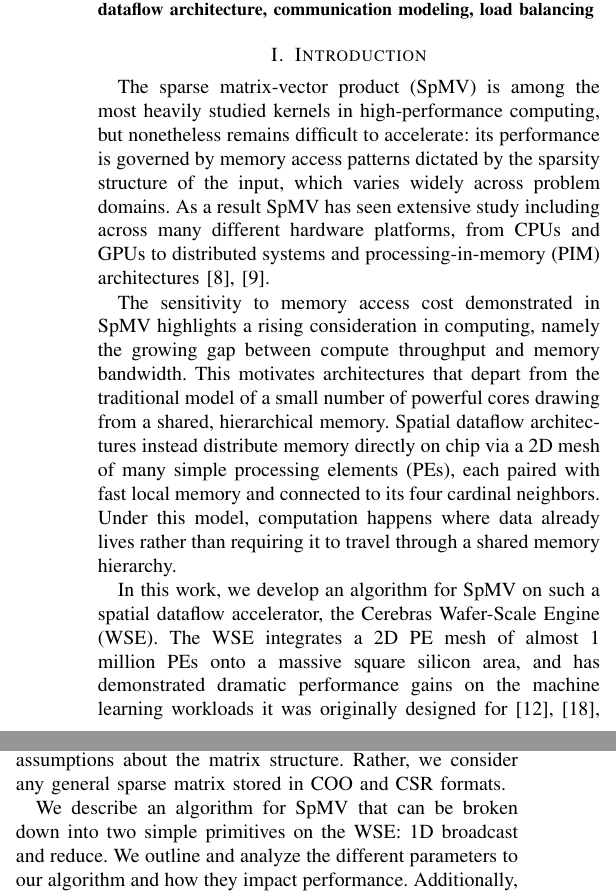
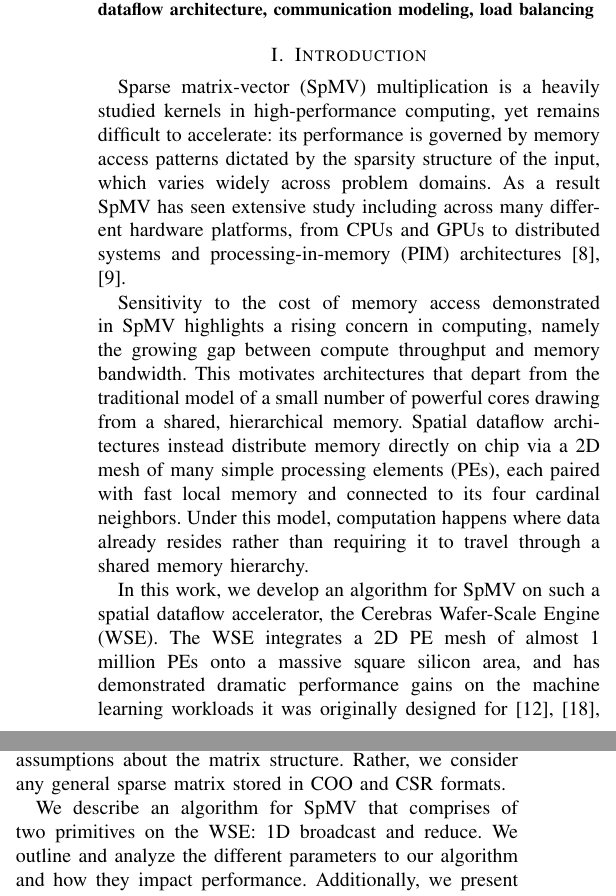
Before and after one commit to mayantaylor/two-phase-spmv, a LaTeX paper (1_IA3paper/two-phase-spmv.tex): two parts of the columns of page 1 of 9, joined at a grey line, cut so that both start at the same text. Compiled offline with pdfLaTeX; a missing font is replaced by an installed copy or a similar font; a LaTeX package or settings file that is missing is left out.

Commit message:
minor edits, mainly to the intro and the end

```diff
--- a/1_IA3paper/two-phase-spmv.tex
+++ b/1_IA3paper/two-phase-spmv.tex
@@ -86,21 +85,21 @@
 \end{IEEEkeywords}
 
 \section{Introduction}
-The sparse matrix-vector product (SpMV) is among the most heavily studied kernels in high-performance computing, but nonetheless remains difficult to accelerate: its performance is governed by memory access patterns dictated by the sparsity structure of the input, which varies widely across problem domains. As a result SpMV has seen extensive study including across many different hardware platforms, from CPUs and GPUs to distributed systems and processing-in-memory (PIM) architectures \cite{gao2024systematicliteraturesurveysparse,surveyspmv}.
+Sparse matrix-vector (SpMV) multiplication is a heavily studied kernels in high-performance computing, yet remains difficult to accelerate: its performance is governed by memory access patterns dictated by the sparsity structure of the input, which varies widely across problem domains. As a result SpMV has seen extensive study including across many different hardware platforms, from CPUs and GPUs to distributed systems and processing-in-memory (PIM) architectures \cite{gao2024systematicliteraturesurveysparse,surveyspmv}.
 
-The sensitivity to memory access cost demonstrated in SpMV highlights a rising consideration in computing, namely the growing gap between compute throughput and memory bandwidth. This motivates architectures that depart from the
+Sensitivity to the cost of memory access demonstrated in SpMV highlights a rising concern in computing, namely the growing gap between compute throughput and memory bandwidth. This motivates architectures that depart from the
 traditional model of a small number of powerful cores drawing from a shared, hierarchical
 memory. Spatial dataflow architectures instead distribute memory directly on chip via a 2D
 mesh of many simple processing elements (PEs), each paired with fast local memory and
 connected to its four cardinal neighbors. Under this model, computation happens where data already
-lives rather than requiring it to travel through a shared memory hierarchy.
+resides rather than requiring it to travel through a shared memory hierarchy.
 
 In this work, we develop an algorithm for SpMV on such a spatial dataflow accelerator, the Cerebras Wafer-Scale Engine (WSE). The WSE integrates a 2D PE mesh of almost 1 million PEs onto a massive square silicon area, and has demonstrated dramatic performance gains on the machine learning workloads it was originally designed for \cite{benchmarkllms,cerebras-blog,cerebras_story}.
 Recent work has also demonstrated exciting results for more general scientific workloads on the WSE, particularly for applications that map well to the WSE's spatial mesh. This includes stencil applications, molecular dynamics, finite volume computation, and fast fourier transforms \cite{wse_faststencil_rocki,wse_md,wse_mcpt,wse_stencil_jacquelin}.
 
 The existing scientific work on the WSE focuses primarily on problems with regular, structured data access. In this work, we begin exploration into more unstructured workloads on the WSE, using SpMV as our initial case study. While SpMV can be approached from a matrix-free perspective in specific contexts and implemented using stencils, we do not make any assumptions about the matrix structure. Rather, we consider any general sparse matrix stored in COO and CSR formats.
 
-We describe an algorithm for SpMV that can be broken down into two simple primitives on the WSE: 1D broadcast and reduce. We outline and analyze the different parameters to our algorithm and how they impact performance. Additionally, we present a corresponding communication model for SpMV. To provide deeper context for SpMV on the WSE, we present a thorough performance analysis and a comparison to an Nvidia H200 GPU.
+We describe an algorithm for SpMV that comprises of two primitives on the WSE: 1D broadcast and reduce. We outline and analyze the different parameters to our algorithm and how they impact performance. Additionally, we present a corresponding communication model for SpMV. To provide deeper context for SpMV on the WSE, we present a thorough performance analysis and a comparison to an Nvidia H200 GPU.
 
 
 % The big ideas:
```
Also changed, not shown: 1_IA3paper/two-phase-spmv.tex (11 more changed lines).
